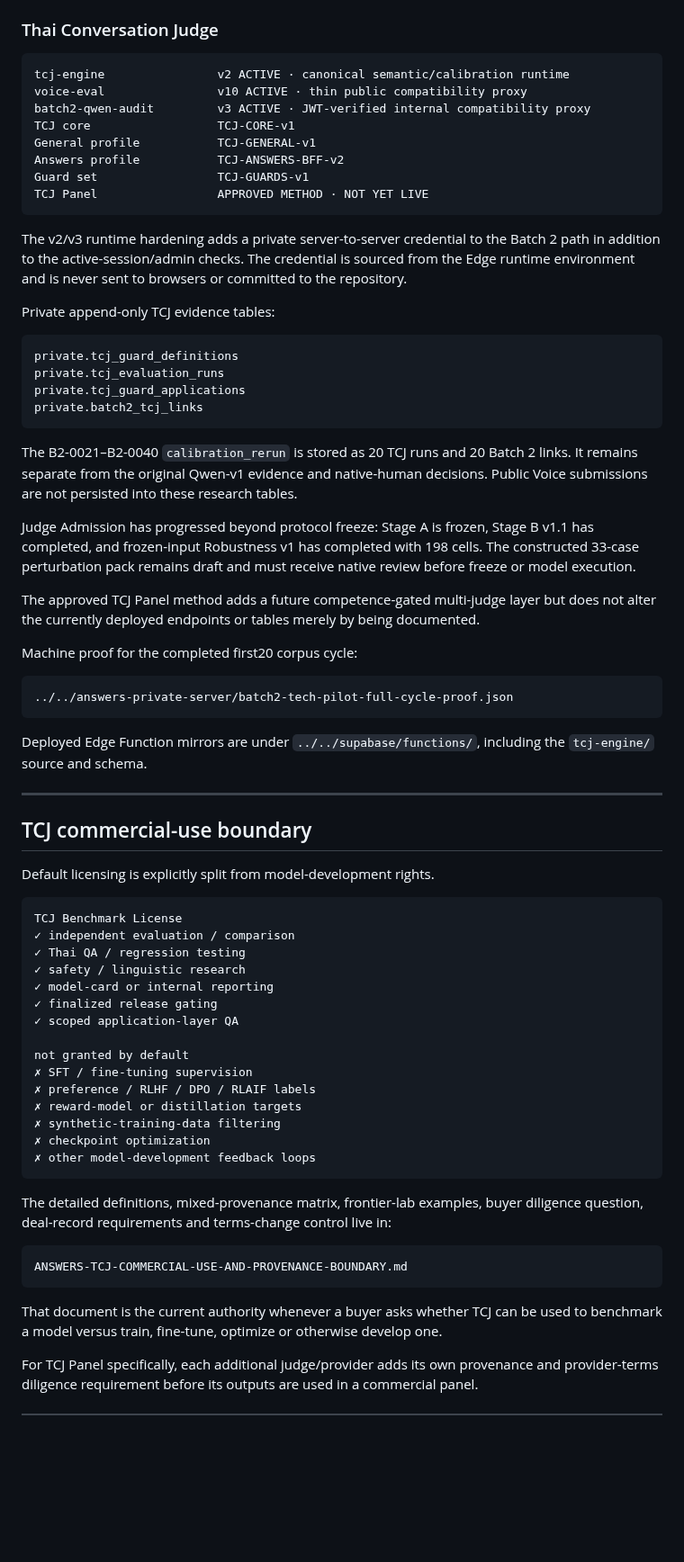
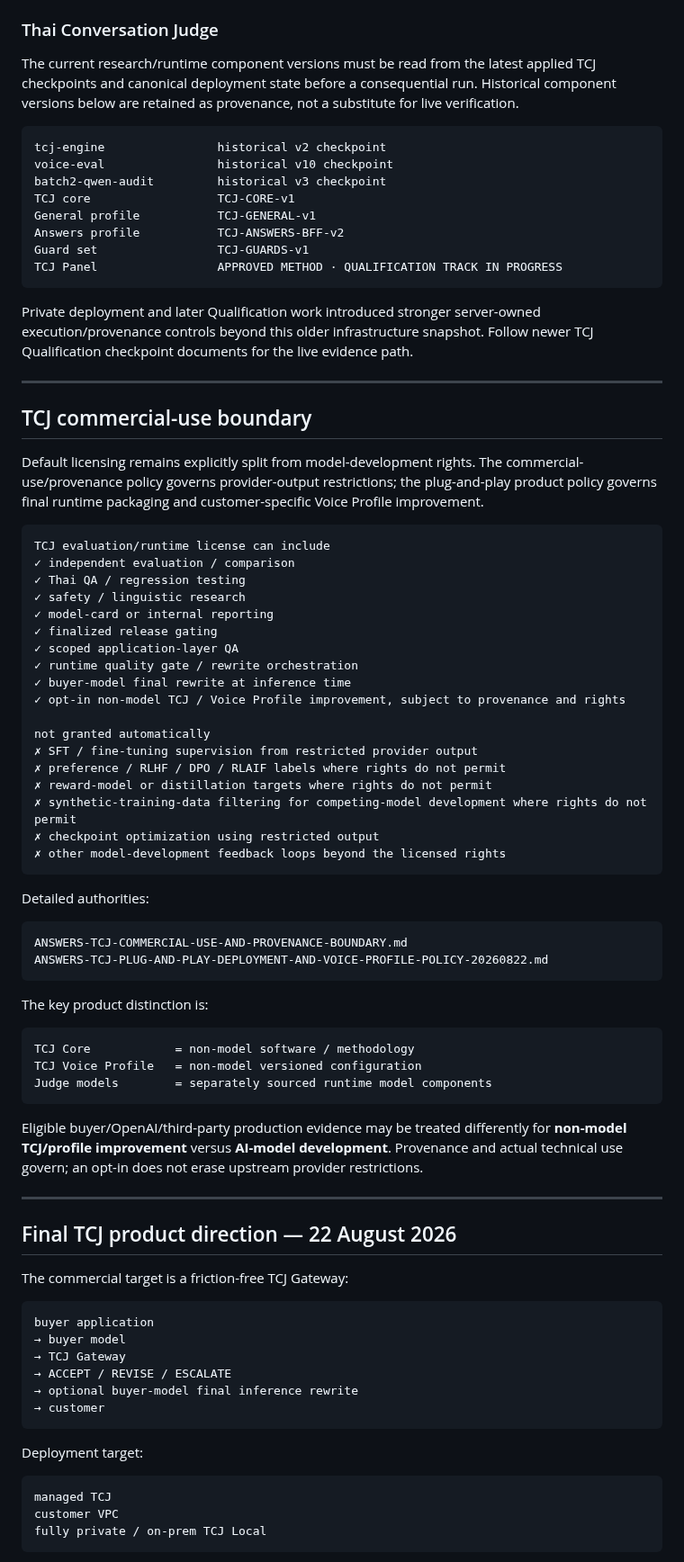
Before and after one commit to dechadae/flipgazine, a Markdown page: docs/chatgpt-workflow/README.md, the part around one of its changes. Shown at 90% size. Rendered like a GitHub page; blank space fills up the shorter version.

Commit message:
docs: surface TCJ plug-and-play deployment policy in workflow README

````diff
--- a/docs/chatgpt-workflow/README.md
+++ b/docs/chatgpt-workflow/README.md
@@ -235,72 +243,85 @@ The first20 technical rows are part of the canonical Book but not part of the cl
 
 ### Thai Conversation Judge
 
+The current research/runtime component versions must be read from the latest applied TCJ checkpoints and canonical deployment state before a consequential run. Historical component versions below are retained as provenance, not a substitute for live verification.
+
 ```text
-tcj-engine                v2 ACTIVE · canonical semantic/calibration runtime
-voice-eval                v10 ACTIVE · thin public compatibility proxy
-batch2-qwen-audit         v3 ACTIVE · JWT-verified internal compatibility proxy
+tcj-engine                historical v2 checkpoint
+voice-eval                historical v10 checkpoint
+batch2-qwen-audit         historical v3 checkpoint
 TCJ core                  TCJ-CORE-v1
 General profile           TCJ-GENERAL-v1
 Answers profile           TCJ-ANSWERS-BFF-v2
 Guard set                 TCJ-GUARDS-v1
-TCJ Panel                 APPROVED METHOD · NOT YET LIVE
+TCJ Panel                 APPROVED METHOD · QUALIFICATION TRACK IN PROGRESS
 ```
 
-The v2/v3 runtime hardening adds a private server-to-server credential to the Batch 2 path in addition to the active-session/admin checks. The credential is sourced from the Edge runtime environment and is never sent to browsers or committed to the repository.
-
-Private append-only TCJ evidence tables:
-
-```text
-private.tcj_guard_definitions
-private.tcj_evaluation_runs
-private.tcj_guard_applications
-private.batch2_tcj_links
-```
-
-The B2-0021–B2-0040 `calibration_rerun` is stored as 20 TCJ runs and 20 Batch 2 links. It remains separate from the original Qwen-v1 evidence and native-human decisions. Public Voice submissions are not persisted into these research tables.
-
-Judge Admission has progressed beyond protocol freeze: Stage A is frozen, Stage B v1.1 has completed, and frozen-input Robustness v1 has completed with 198 cells. The constructed 33-case perturbation pack remains draft and must receive native review before freeze or model execution.
-
-The approved TCJ Panel method adds a future competence-gated multi-judge layer but does not alter the currently deployed endpoints or tables merely by being documented.
-
-Machine proof for the completed first20 corpus cycle:
-
-```text
-../../answers-private-server/batch2-tech-pilot-full-cycle-proof.json
-```
-
-Deployed Edge Function mirrors are under `../../supabase/functions/`, including the `tcj-engine/` source and schema.
+Private deployment and later Qualification work introduced stronger server-owned execution/provenance controls beyond this older infrastructure snapshot. Follow newer TCJ Qualification checkpoint documents for the live evidence path.
 
 ---
 
 ## TCJ commercial-use boundary
 
-Default licensing is explicitly split from model-development rights.
+Default licensing remains explicitly split from model-development rights. The commercial-use/provenance policy governs provider-output restrictions; the plug-and-play product policy governs final runtime packaging and customer-specific Voice Profile improvement.
 
 ```text
-TCJ Benchmark License
+TCJ evaluation/runtime license can include
 ✓ independent evaluation / comparison
 ✓ Thai QA / regression testing
 ✓ safety / linguistic research
 ✓ model-card or internal reporting
 ✓ finalized release gating
 ✓ scoped application-layer QA
+✓ runtime quality gate / rewrite orchestration
+✓ buyer-model final rewrite at inference time
+✓ opt-in non-model TCJ / Voice Profile improvement, subject to provenance and rights
 
-not granted by default
-✗ SFT / fine-tuning supervision
-✗ preference / RLHF / DPO / RLAIF labels
-✗ reward-model or distillation targets
-✗ synthetic-training-data filtering
-✗ checkpoint optimization
-✗ other model-development feedback loops
+not granted automatically
+✗ SFT / fine-tuning supervision from restricted provider output
+✗ preference / RLHF / DPO / RLAIF labels where rights do not permit
+✗ reward-model or distillation targets where rights do not permit
+✗ synthetic-training-data filtering for competing-model development where rights do not permit
+✗ checkpoint optimization using restricted output
+✗ other model-development feedback loops beyond the licensed rights
 ```
 
-The detailed definitions, mixed-provenance matrix, frontier-lab examples, buyer diligence question, deal-record requirements and terms-change control live in:
+Detailed authorities:
 
 ```text
 ANSWERS-TCJ-COMMERCIAL-USE-AND-PROVENANCE-BOUNDARY.md
+ANSWERS-TCJ-PLUG-AND-PLAY-DEPLOYMENT-AND-VOICE-PROFILE-POLICY-20260822.md
 ```
 
-That document is the current authority whenever a buyer asks whether TCJ can be used to benchmark a model versus train, fine-tune, optimize or otherwise develop one.
+The key product distinction is:
 
-For TCJ Panel specifically, each additional judge/provider adds its own provenance and provider-terms diligence requirement before its outputs are used in a commercial panel.
+```text
+TCJ Core            = non-model software / methodology
+TCJ Voice Profile   = non-model versioned configuration
+Judge models        = separately sourced runtime model components
+```
+
+Eligible buyer/OpenAI/third-party production evidence may be treated differently for **non-model TCJ/profile improvement** versus **AI-model development**. Provenance and actual technical use govern; an opt-in does not erase upstream provider restrictions.
+
+---
+
+## Final TCJ product direction — 22 August 2026
+
+The commercial target is a friction-free TCJ Gateway:
+
+```text
+buyer application
+→ buyer model
+→ TCJ Gateway
+→ ACCEPT / REVISE / ESCALATE
+→ optional buyer-model final inference rewrite
+→ customer
+```
+
+Deployment target:
+
+```text
+managed TCJ
+customer VPC
+fully private / on-prem TCJ Local
+```
+
````
Also changed, not shown: other parts of docs/chatgpt-workflow/README.md (+60 -48 lines).
